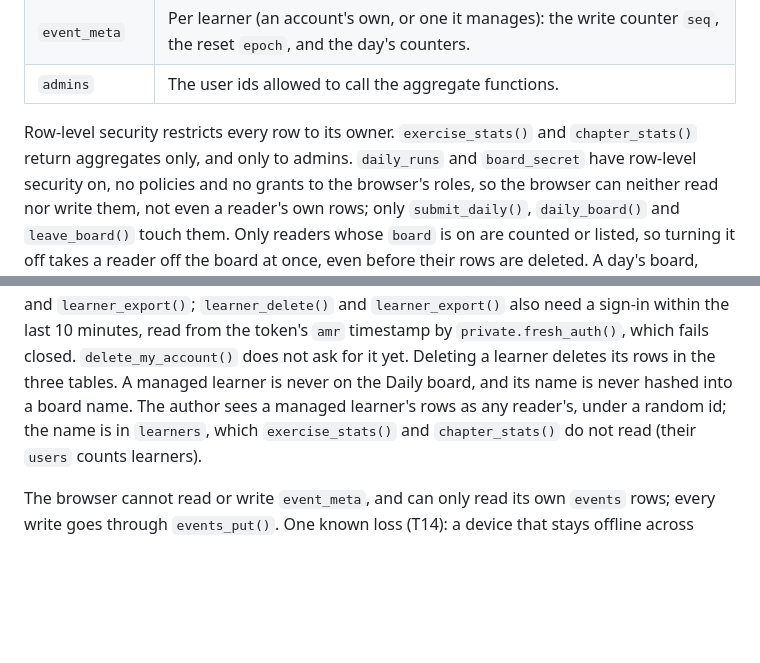
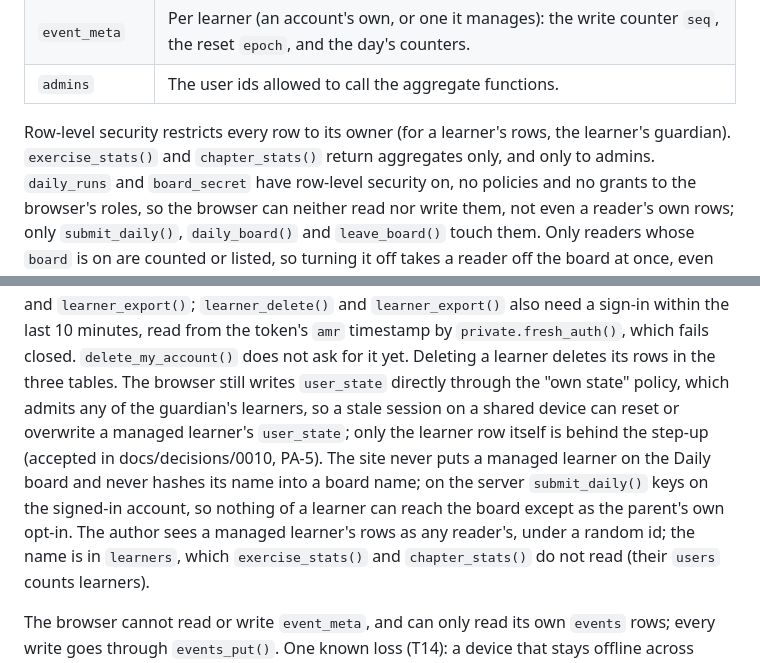
Before and after one commit to SophanaSok/basic-mathematics, a Markdown page: supabase/README.md, 2 parts joined by grey strips. GitHub-like rendering; blank space fills up the shorter version.

```diff
--- a/supabase/README.md
+++ b/supabase/README.md
@@ -134,7 +134,7 @@ redirect list), add the id to `providers` locally, and open `account.html`.
 | `event_meta` | Per learner (an account's own, or one it manages): the write counter `seq`, the reset `epoch`, and the day's counters. |
 | `admins` | The user ids allowed to call the aggregate functions. |
 
-Row-level security restricts every row to its owner. `exercise_stats()` and `chapter_stats()`
+Row-level security restricts every row to its owner (for a learner's rows, the learner's guardian). `exercise_stats()` and `chapter_stats()`
 return aggregates only, and only to admins. `daily_runs` and `board_secret` have row-level
 security on, no policies and no grants to the browser's roles, so the browser can neither read
 nor write them, not even a reader's own rows; only `submit_daily()`, `daily_board()` and
@@ -155,8 +155,12 @@ itself can only be read, by its guardian. Learners are written only through `lea
 and `learner_export()`; `learner_delete()` and `learner_export()` also need a sign-in within the
 last 10 minutes, read from the token's `amr` timestamp by `private.fresh_auth()`, which fails
 closed. `delete_my_account()` does not ask for it yet. Deleting a learner deletes its rows in the
-three tables. A managed learner is never on the Daily board, and its name is never hashed into a
-board name. The author sees a managed learner's rows as any reader's, under a random id; the name
+three tables. The browser still writes `user_state` directly through the "own state" policy, which
+admits any of the guardian's learners, so a stale session on a shared device can reset or overwrite
+a managed learner's `user_state`; only the learner row itself is behind the step-up (accepted in
+docs/decisions/0010, PA-5). The site never puts a managed learner on the Daily board and never
+hashes its name into a board name; on the server `submit_daily()` keys on the signed-in account, so
+nothing of a learner can reach the board except as the parent's own opt-in. The author sees a managed learner's rows as any reader's, under a random id; the name
 is in `learners`, which `exercise_stats()` and `chapter_stats()` do not read (their `users` counts
 learners).
 
```
Also changed, not shown: OPERATIONS.md (+34 -7 lines), docs/decisions/0010-parent-managed-accounts.md (+3 -0 lines).
